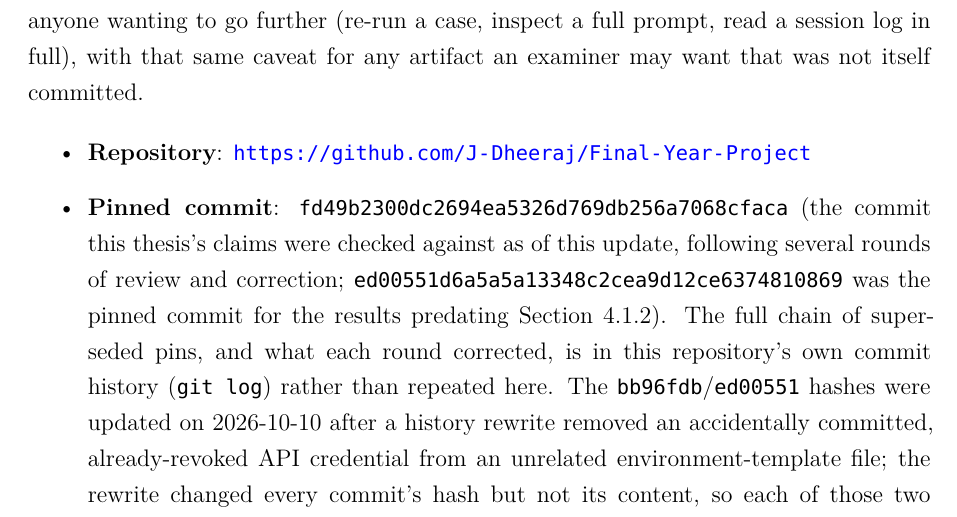
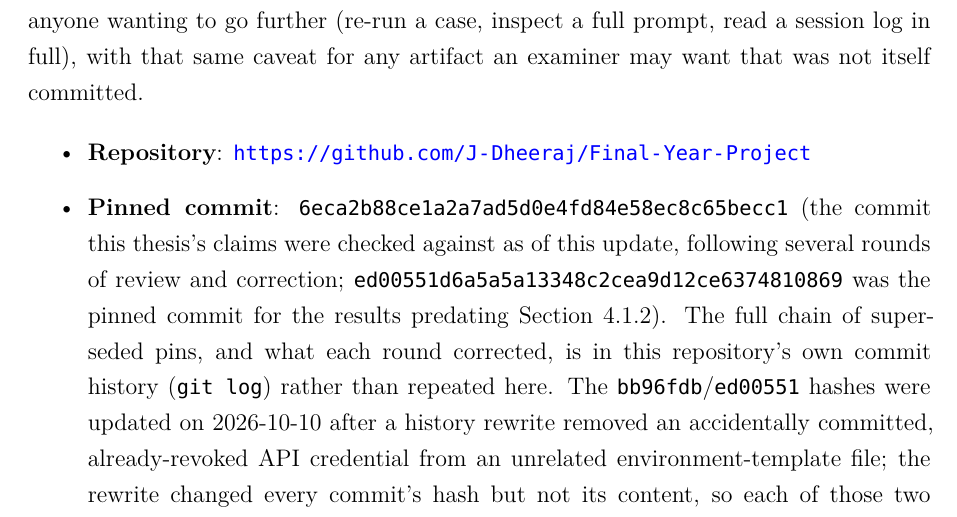
Before and after one commit to J-Dheeraj/Final-Year-Project, a LaTeX thesis (free5gc_full_deployment/FYP_Report_main_upgraded.tex): part of page 103 of 105, cut so that both start at the same text. Compiled offline with XeLaTeX; a missing font is replaced by an installed copy or a similar font.

Commit message:
docs: update Appendix D pinned commit to the R10/R12/R14/R18 editorial-fix commit

```diff
--- a/free5gc_full_deployment/FYP_Report_main_upgraded.tex
+++ b/free5gc_full_deployment/FYP_Report_main_upgraded.tex
@@ -1416,7 +1416,7 @@ The tracked reports, session logs, prompts, and source code referenced in this t
 
 \begin{itemize}
 \item \textbf{Repository}: \url{https://github.com/J-Dheeraj/Final-Year-Project}
-\item \textbf{Pinned commit}: \texttt{fd49b2300dc2694ea5326d769db256a7068cfaca} (the commit this thesis's claims were checked against as of this update, following several rounds of review and correction; \texttt{ed00551d6a5a5a13348c2cea9d12ce6374810869} was the pinned commit for the results predating Section~\ref{sec:corrected-validator}). The full chain of superseded pins, and what each round corrected, is in this repository's own commit history (\texttt{git log}) rather than repeated here. The \texttt{bb96fdb}/\texttt{ed00551} hashes were updated on 2026-10-10 after a history rewrite removed an accidentally committed, already-revoked API credential from an unrelated environment-template file; the rewrite changed every commit's hash but not its content, so each of those two hashes still points to the same commit content the original pin identified. As with every prior pin in this project, \texttt{git tag -l 'fyp-rd-freeze-*'} lists any newer freeze tag superseding this one.
+\item \textbf{Pinned commit}: \texttt{6eca2b88ce1a2a7ad5d0e4fd84e58ec8c65becc1} (the commit this thesis's claims were checked against as of this update, following several rounds of review and correction; \texttt{ed00551d6a5a5a13348c2cea9d12ce6374810869} was the pinned commit for the results predating Section~\ref{sec:corrected-validator}). The full chain of superseded pins, and what each round corrected, is in this repository's own commit history (\texttt{git log}) rather than repeated here. The \texttt{bb96fdb}/\texttt{ed00551} hashes were updated on 2026-10-10 after a history rewrite removed an accidentally committed, already-revoked API credential from an unrelated environment-template file; the rewrite changed every commit's hash but not its content, so each of those two hashes still points to the same commit content the original pin identified. As with every prior pin in this project, \texttt{git tag -l 'fyp-rd-freeze-*'} lists any newer freeze tag superseding this one.
 \end{itemize}
 
 \begin{longtable}{@{}p{6.5cm}p{6cm}@{}}
```
Also changed, not shown: free5gc_full_deployment/FYP_Report_main_upgraded.pdf.
